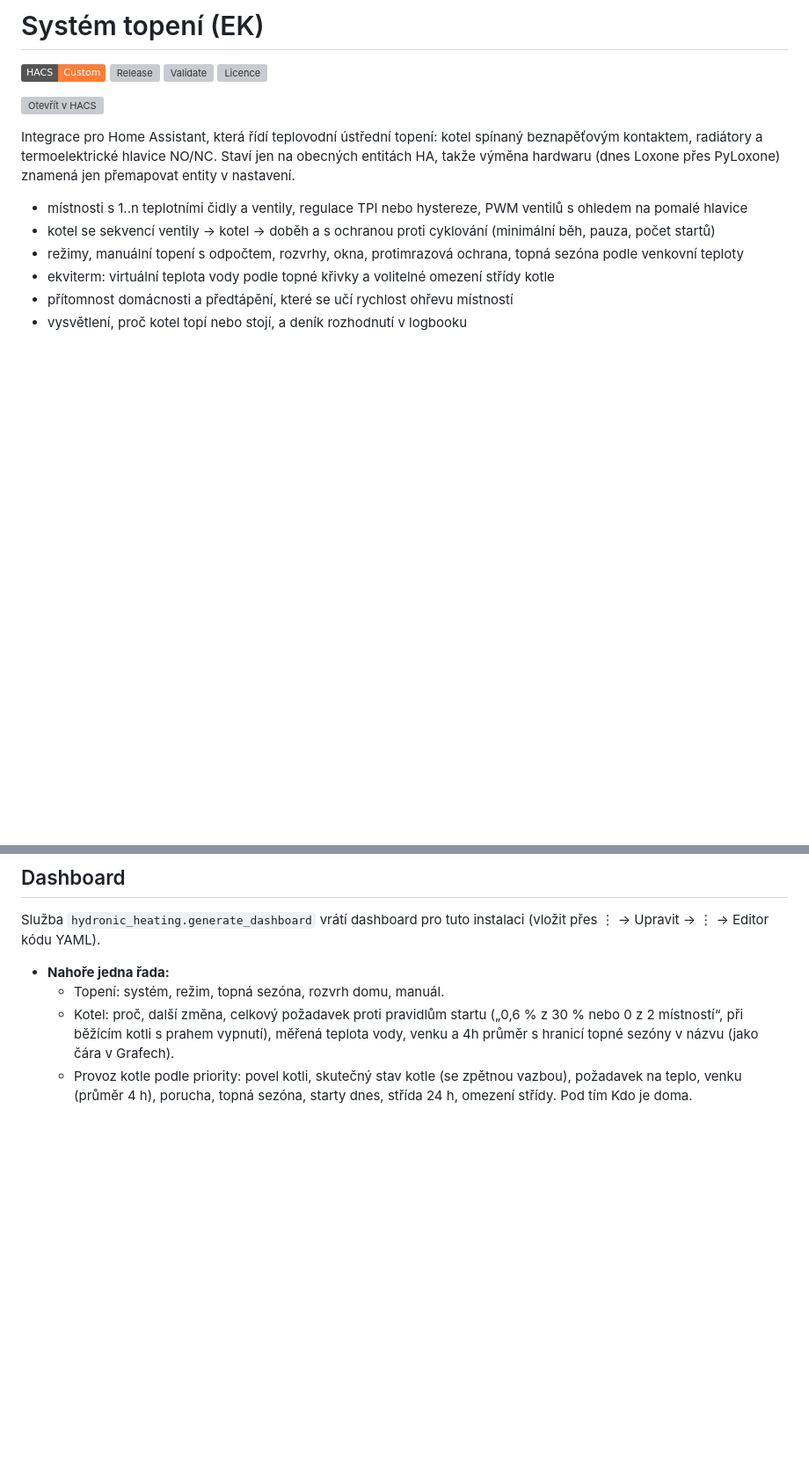
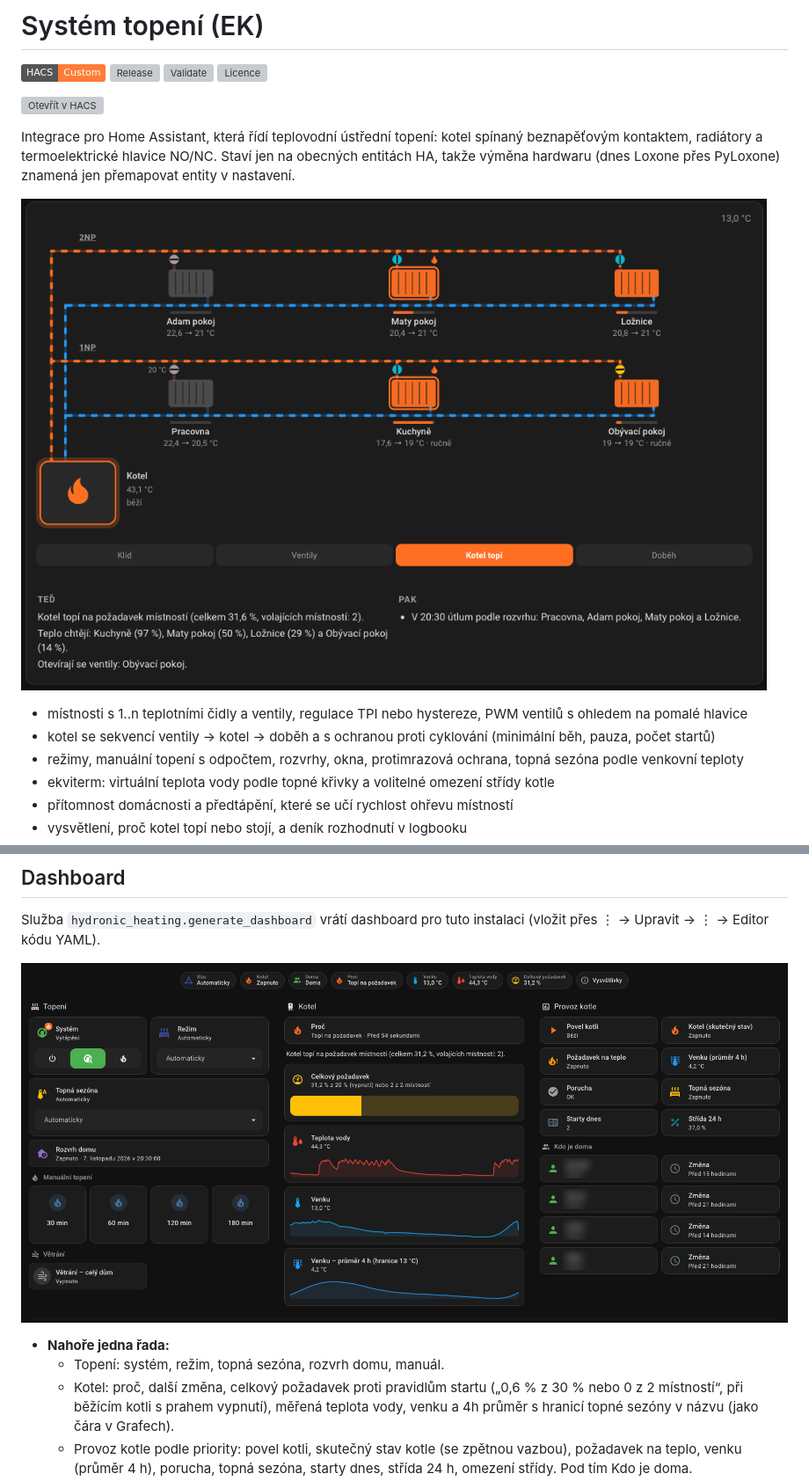
Before and after one commit to elvisek2020/hacs-heating_system, a Markdown page: README.md, 2 parts joined by grey strips. Shown at 88% size. Rendered like a GitHub page; pictures changed too: docs/dashboard.png (added), docs/preview.png (added); badges without logos; blank space fills up the shorter version; grey boxes are pictures that could not be loaded.

```diff
--- a/README.md
+++ b/README.md
@@ -8,6 +8,8 @@
 [![Otevřít v HACS](https://my.home-assistant.io/badges/hacs_repository.svg)](https://my.home-assistant.io/redirect/hacs_repository/?owner=elvisek2020&repository=hacs-heating_system&category=integration)
 
 Integrace pro Home Assistant, která řídí teplovodní ústřední topení: kotel spínaný beznapěťovým kontaktem, radiátory a termoelektrické hlavice NO/NC. Staví jen na obecných entitách HA, takže výměna hardwaru (dnes Loxone přes PyLoxone) znamená jen přemapovat entity v nastavení.
+
+![Systém topení (EK) — náhled](docs/preview.png)
 
 - místnosti s 1..n teplotními čidly a ventily, regulace TPI nebo hystereze, PWM ventilů s ohledem na pomalé hlavice
 - kotel se sekvencí ventily → kotel → doběh a s ochranou proti cyklování (minimální běh, pauza, počet startů)
@@ -145,6 +147,8 @@ Bez nastavené přítomnosti a bez rozvrhu se nic nemění.
 
 Služba `hydronic_heating.generate_dashboard` vrátí dashboard pro tuto instalaci (vložit přes ⋮ → Upravit → ⋮ → Editor kódu YAML).
 
+![Dashboard: topení, kotel a provoz kotle](docs/dashboard.png)
+
 - **Nahoře jedna řada:**
   - Topení: systém, režim, topná sezóna, rozvrh domu, manuál.
   - Kotel: proč, další změna, celkový požadavek proti pravidlům startu („0,6 % z 30 % nebo 0 z 2 místností“, při běžícím kotli s prahem vypnutí), měřená teplota vody, venku a 4h průměr s hranicí topné sezóny v názvu (jako čára v Grafech).
```
Also changed, not shown: other parts of README.md (+2 -0 lines), CHANGELOG.md (+10 -0 lines), docs/mistnosti.png (added), 2 other files.
